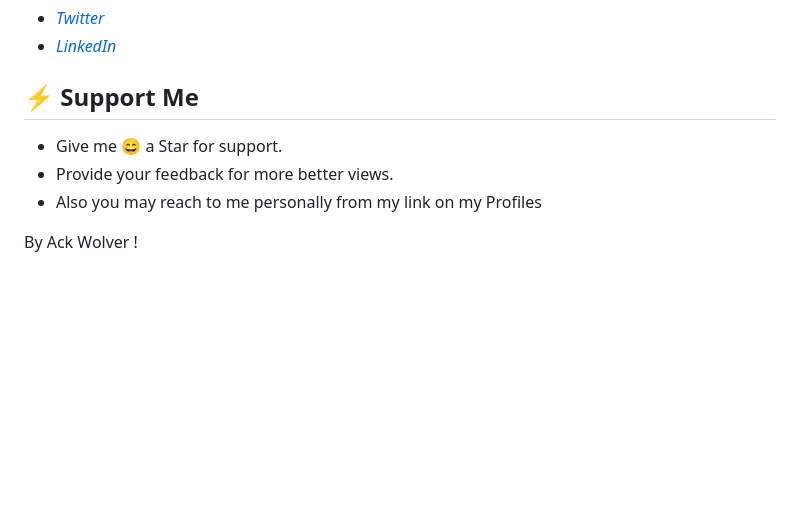
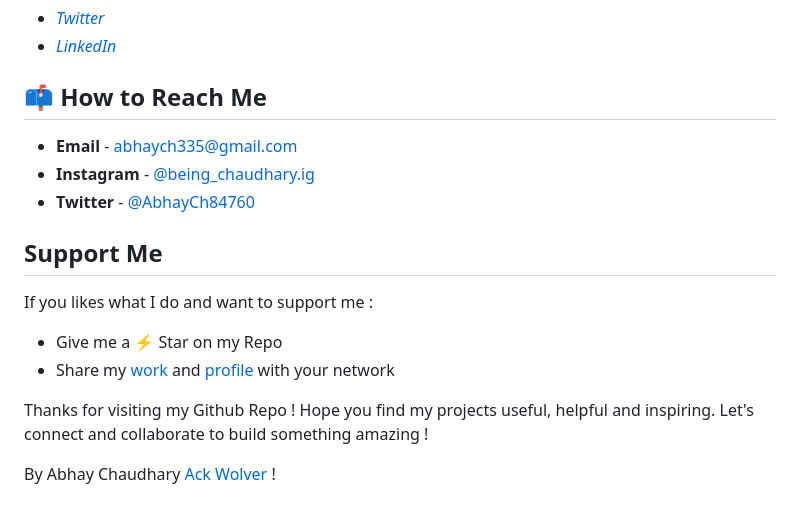
Before and after one commit to ackwolver335/Skyware, a Markdown page: README.md, the part around the change. GitHub-like rendering; blank space fills up the shorter version.

Commit message:
General Links Update in README

```diff
--- a/README.md
+++ b/README.md
@@ -84,10 +84,19 @@ Together with the material provided by the Team of *Skyware* we have given them
 - *[Twitter](https://twitter.com/TeamSkyware)*
 - *[LinkedIn](https://www.linkedin.com/company/skyware-automation/)*
 
-## ⚡️ Support Me
+## 📫 How to Reach Me
 
-- Give me 😄 a Star for support.
-- Provide your feedback for more better views.
-- Also you may reach to me personally from my link on my Profiles
+- **Email** - abhaych335@gmail.com
+- **Instagram** - [@being_chaudhary.ig](https://www.instagram.com/coding.needs/)
+- **Twitter** - [@AbhayCh84760](https://x.com/AbhayCh84760)
 
-By Ack Wolver !
+## Support Me
+
+If you likes what I do and want to support me :
+
+- Give me a ⚡️ Star on my Repo
+- Share my [work](https://github.com/ackwolver335/Skyware) and [profile](https://github.com/ackwolver335) with your network
+
+Thanks for visiting my Github Repo ! Hope you find my projects useful, helpful and inspiring. Let's connect and collaborate to build something amazing !
+
+By Abhay Chaudhary [Ack Wolver](https://github.com/ackwolver335/ackwolver335) !
```
